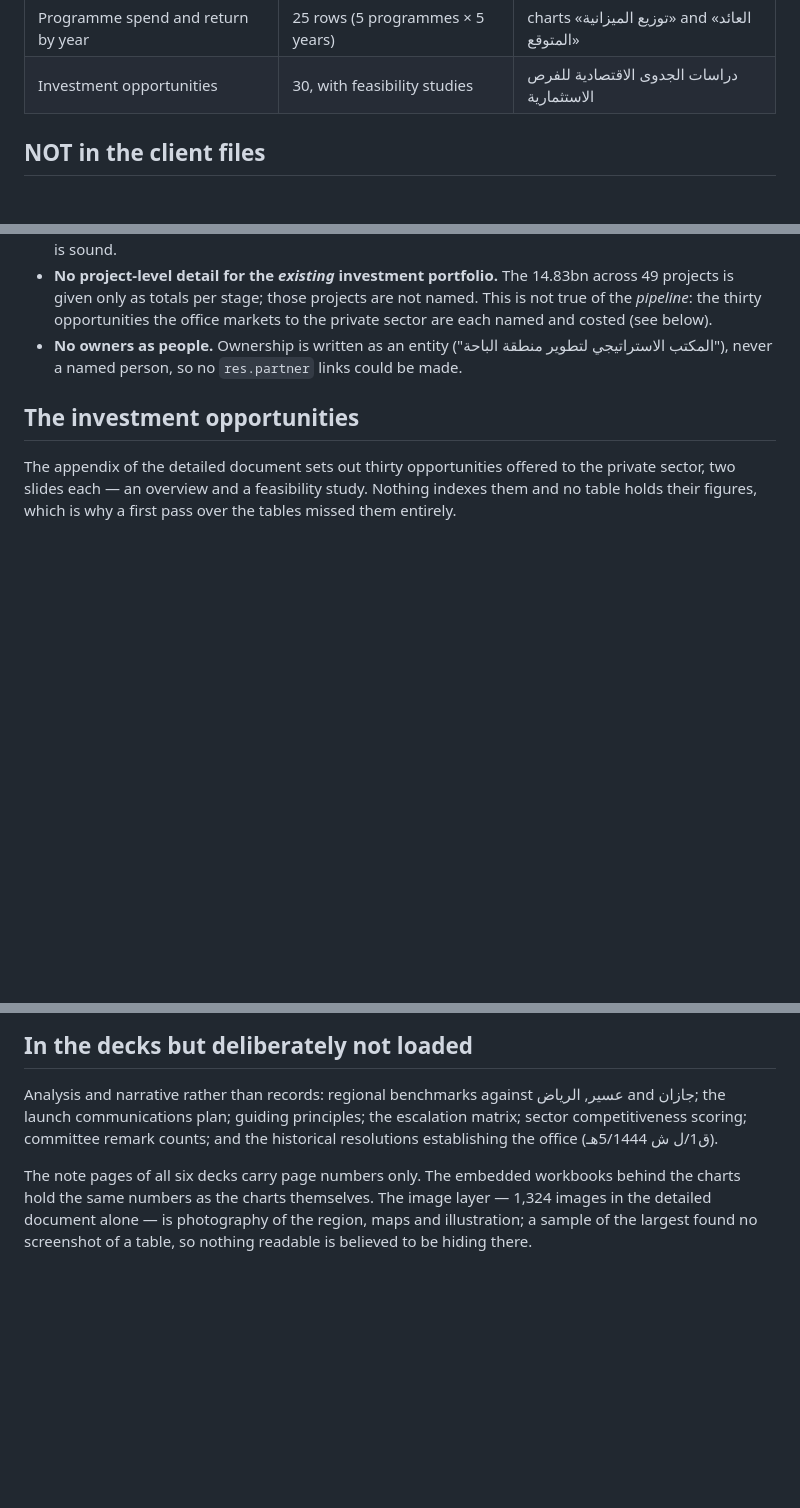
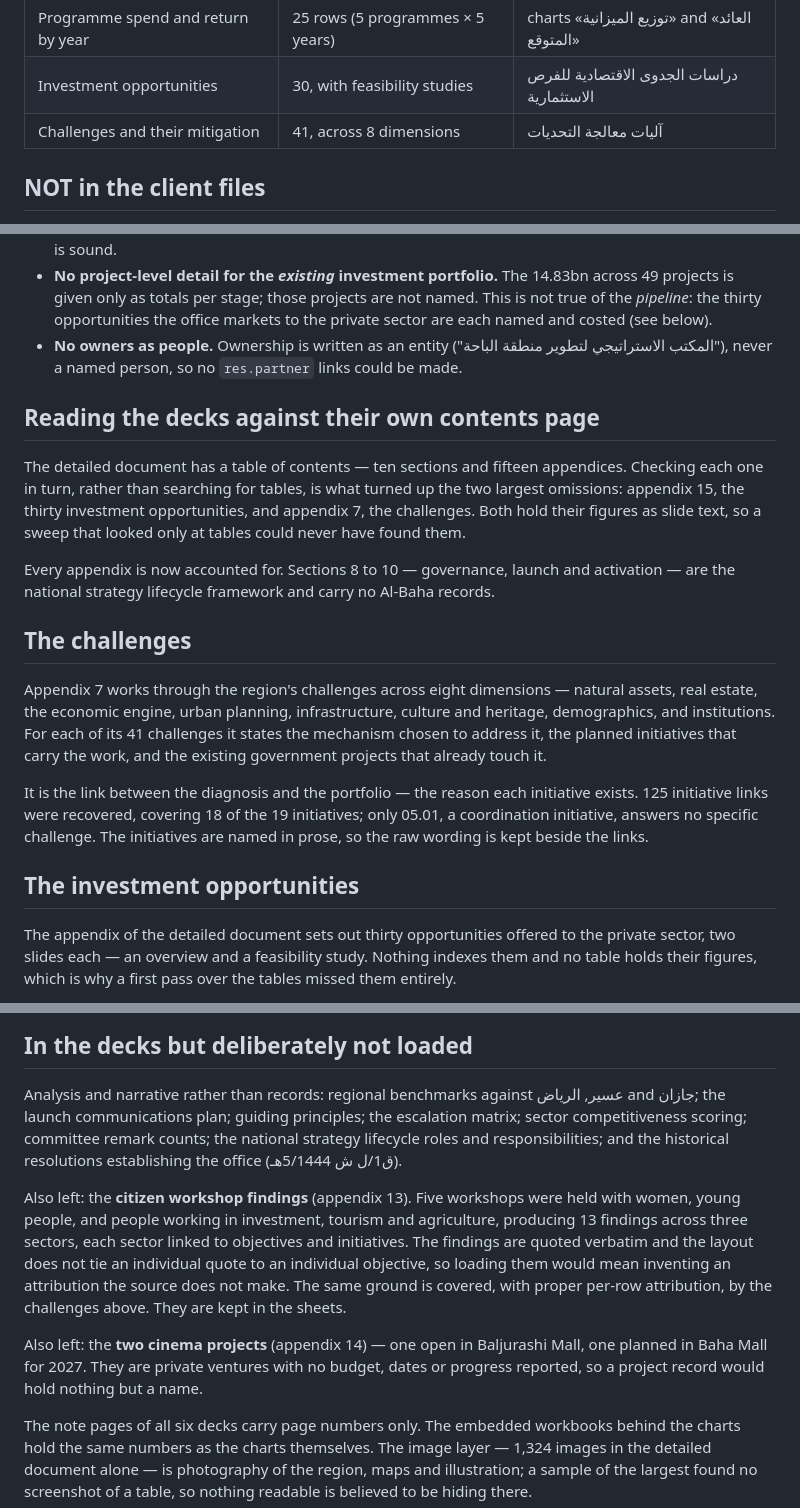
Before and after one commit to Mahmoudd777/bahaa-dashboard, a Markdown page: CLIENT_DATA.md, 3 parts joined by grey strips. Rendered like a GitHub page; blank space fills up the shorter version.

Commit message:
docs: read the decks against their own contents page
The first two sweeps searched for tables. This one worked through the
document's own table of contents, ten sections and fifteen appendices, and
checked each in turn. That is what found the challenges appendix, and it is
how the investment opportunities should have been found the first time: both
hold their figures as slide text, where no table search would reach them.

Every appendix is now accounted for, including the two deliberately left and
why.

Co-Authored-By: Claude Opus 5 <noreply@anthropic.com>

```diff
--- a/CLIENT_DATA.md
+++ b/CLIENT_DATA.md
@@ -37,6 +37,7 @@ are listed below.
 | GDP actuals | 4 years (2021–2024) | chart «النتائج الفعلية» |
 | Programme spend and return by year | 25 rows (5 programmes × 5 years) | charts «توزيع الميزانية» and «العائد المتوقع» |
 | Investment opportunities | 30, with feasibility studies | دراسات الجدوى الاقتصادية للفرص الاستثمارية |
+| Challenges and their mitigation | 41, across 8 dimensions | آليات معالجة التحديات |
 
 ## NOT in the client files
 
@@ -85,6 +86,33 @@ blank or a zero on the dashboard.
 - **No owners as people.** Ownership is written as an entity ("المكتب
   الاستراتيجي لتطوير منطقة الباحة"), never a named person, so no `res.partner`
   links could be made.
+
+## Reading the decks against their own contents page
+
+The detailed document has a table of contents — ten sections and fifteen
+appendices. Checking each one in turn, rather than searching for tables, is
+what turned up the two largest omissions: appendix 15, the thirty investment
+opportunities, and appendix 7, the challenges. Both hold their figures as
+slide text, so a sweep that looked only at tables could never have found them.
+
+Every appendix is now accounted for. Sections 8 to 10 — governance, launch and
+activation — are the national strategy lifecycle framework and carry no
+Al-Baha records.
+
+## The challenges
+
+Appendix 7 works through the region's challenges across eight dimensions —
+natural assets, real estate, the economic engine, urban planning,
+infrastructure, culture and heritage, demographics, and institutions. For each
+of its 41 challenges it states the mechanism chosen to address it, the planned
+initiatives that carry the work, and the existing government projects that
+already touch it.
+
+It is the link between the diagnosis and the portfolio — the reason each
+initiative exists. 125 initiative links were recovered, covering 18 of the 19
+initiatives; only 05.01, a coordination initiative, answers no specific
+challenge. The initiatives are named in prose, so the raw wording is kept
+beside the links.
 
 ## The investment opportunities
 
@@ -138,8 +166,23 @@ which is what shows it was read correctly:
 
 Analysis and narrative rather than records: regional benchmarks against عسير,
 الرياض and جازان; the launch communications plan; guiding principles; the
-escalation matrix; sector competitiveness scoring; committee remark counts;
-and the historical resolutions establishing the office (ق1/ل ش 5/1444هـ).
+escalation matrix; sector competitiveness scoring; committee remark counts; the
+national strategy lifecycle roles and responsibilities; and the historical
+resolutions establishing the office (ق1/ل ش 5/1444هـ).
+
+Also left: the **citizen workshop findings** (appendix 13). Five workshops were
+held with women, young people, and people working in investment, tourism and
+agriculture, producing 13 findings across three sectors, each sector linked to
+objectives and initiatives. The findings are quoted verbatim and the layout
+does not tie an individual quote to an individual objective, so loading them
+would mean inventing an attribution the source does not make. The same ground
+is covered, with proper per-row attribution, by the challenges above. They are
+kept in the sheets.
+
+Also left: the **two cinema projects** (appendix 14) — one open in Baljurashi
+Mall, one planned in Baha Mall for 2027. They are private ventures with no
+budget, dates or progress reported, so a project record would hold nothing but
+a name.
 
 The note pages of all six decks carry page numbers only. The embedded
 workbooks behind the charts hold the same numbers as the charts themselves.
```
